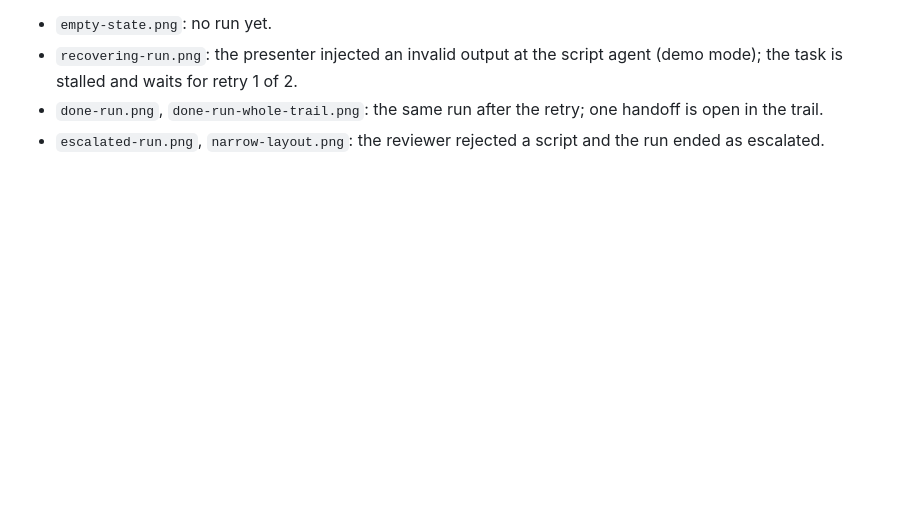
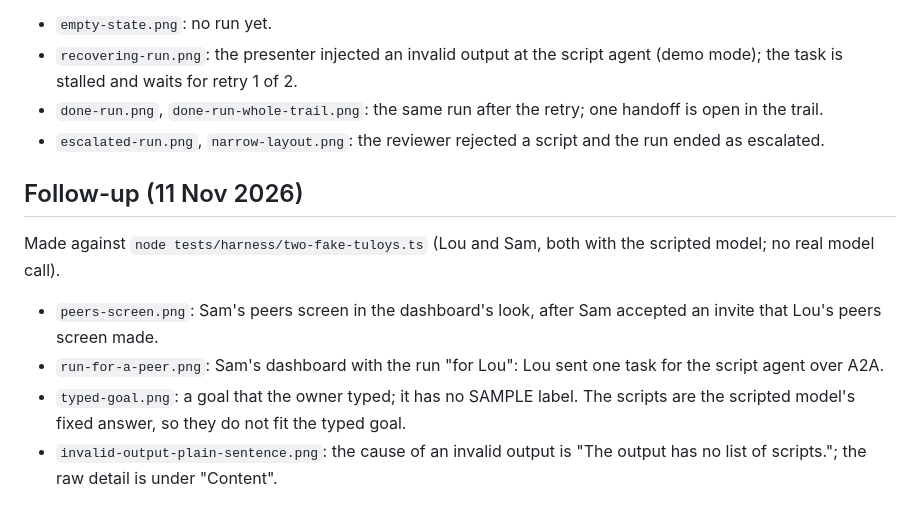
Before and after one commit to loudiman/tuloy, a Markdown page: docs/screenshots/README.md, the part around the change. GitHub-like rendering; blank space fills up the shorter version.

Commit message:
Add a goal field, a Peers link and the dashboard's look for the peers screen; a harness with two scripted Tuloys; screenshots
Co-Authored-By: Claude Fable 5.2 <noreply@anthropic.com>

```diff
--- a/docs/screenshots/README.md
+++ b/docs/screenshots/README.md
@@ -7,3 +7,12 @@ All are real runs of the conductor, made in headless Chrome against `node tests/
 - `recovering-run.png`: the presenter injected an invalid output at the script agent (demo mode); the task is stalled and waits for retry 1 of 2.
 - `done-run.png`, `done-run-whole-trail.png`: the same run after the retry; one handoff is open in the trail.
 - `escalated-run.png`, `narrow-layout.png`: the reviewer rejected a script and the run ended as escalated.
+
+## Follow-up (11 Nov 2026)
+
+Made against `node tests/harness/two-fake-tuloys.ts` (Lou and Sam, both with the scripted model; no real model call).
+
+- `peers-screen.png`: Sam's peers screen in the dashboard's look, after Sam accepted an invite that Lou's peers screen made.
+- `run-for-a-peer.png`: Sam's dashboard with the run "for Lou": Lou sent one task for the script agent over A2A.
+- `typed-goal.png`: a goal that the owner typed; it has no SAMPLE label. The scripts are the scripted model's fixed answer, so they do not fit the typed goal.
+- `invalid-output-plain-sentence.png`: the cause of an invalid output is "The output has no list of scripts."; the raw detail is under "Content".
```
Also changed, not shown: docs/screenshots/invalid-output-plain-sentence.png (added), docs/screenshots/peers-screen.png (added), docs/screenshots/run-for-a-peer.png (added), docs/screenshots/typed-goal.png (added), 8 other files.
